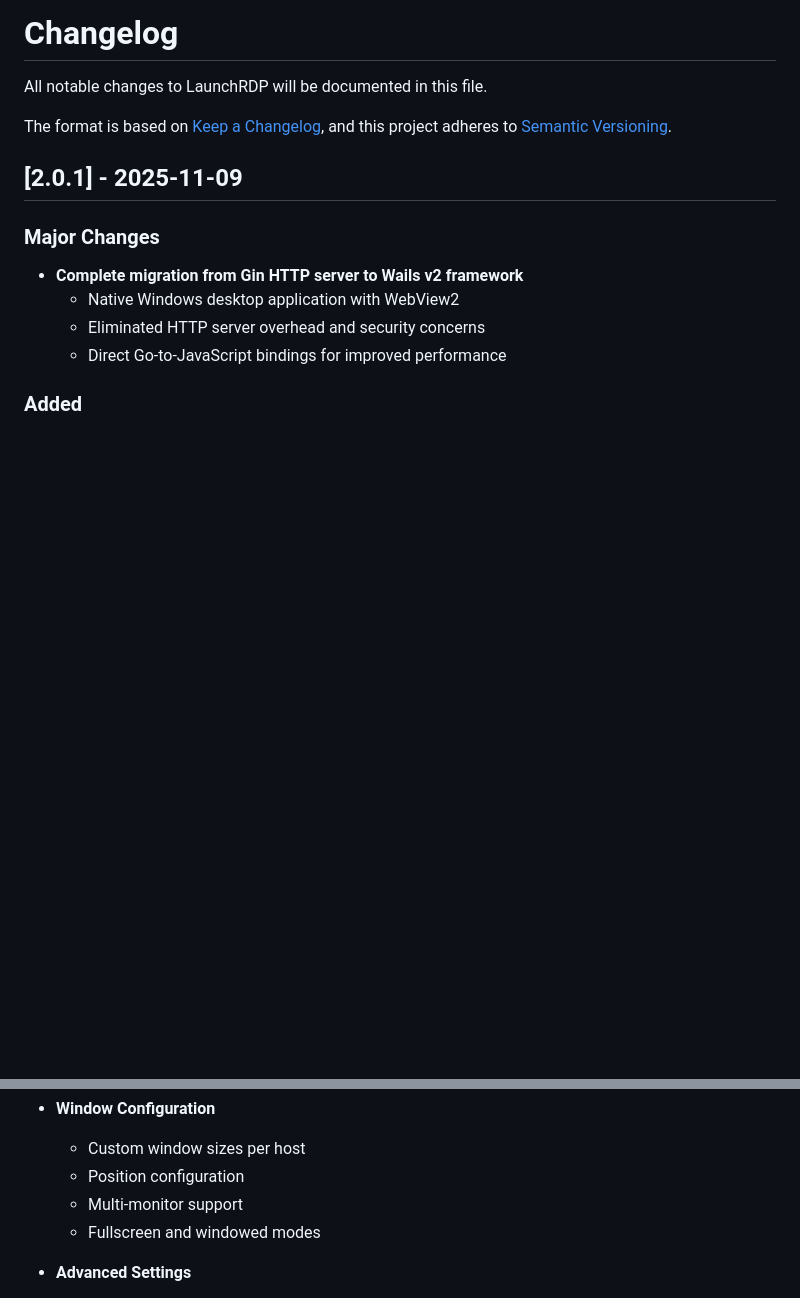
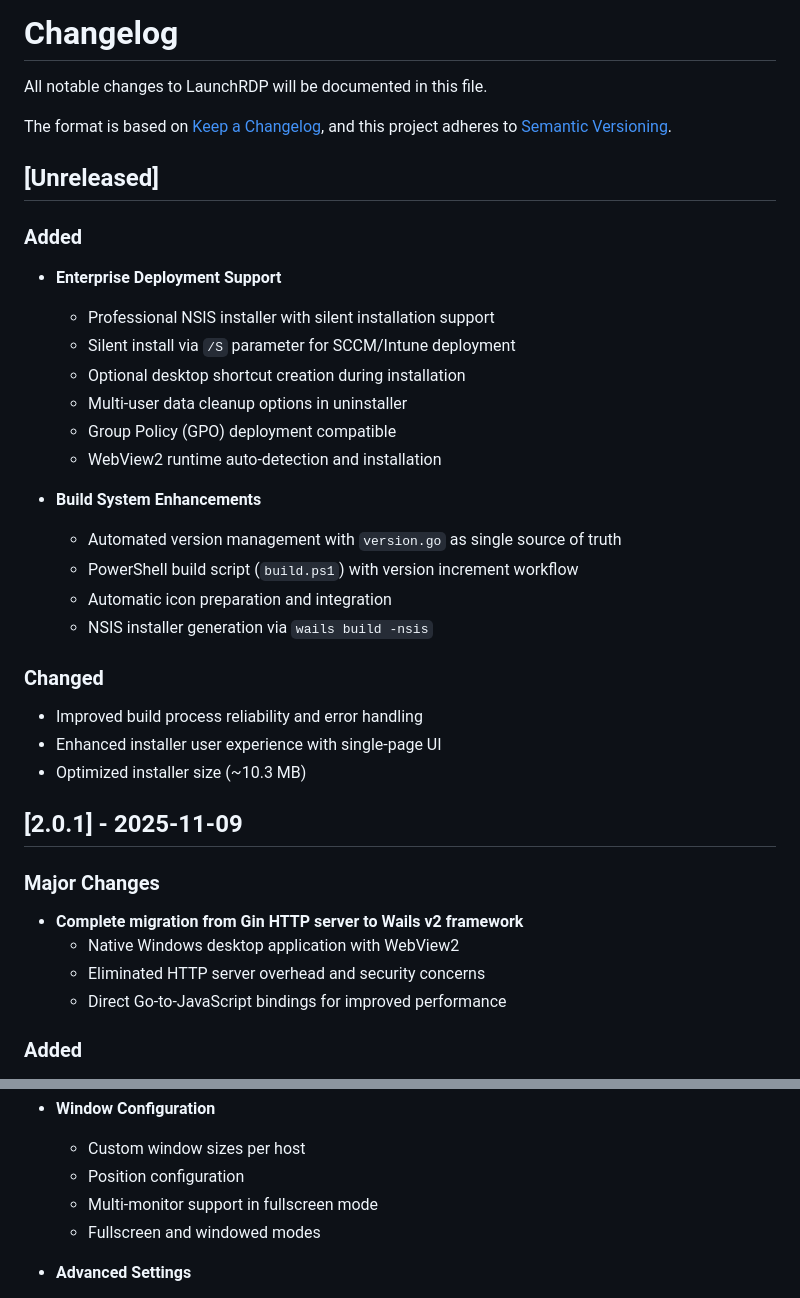
Before and after one commit to chrilep/LaunchRDP, a Markdown page: CHANGELOG.md, 2 parts joined by grey strips. GitHub-like rendering; blank space fills up the shorter version.

```diff
--- a/CHANGELOG.md
+++ b/CHANGELOG.md
@@ -4,6 +4,28 @@ All notable changes to LaunchRDP will be documented in this file.
 
 The format is based on [Keep a Changelog](https://keepachangelog.com/en/1.0.0/),
 and this project adheres to [Semantic Versioning](https://semver.org/spec/v2.0.0.html).
+
+## [Unreleased]
+
+### Added
+- **Enterprise Deployment Support**
+  - Professional NSIS installer with silent installation support
+  - Silent install via `/S` parameter for SCCM/Intune deployment
+  - Optional desktop shortcut creation during installation
+  - Multi-user data cleanup options in uninstaller
+  - Group Policy (GPO) deployment compatible
+  - WebView2 runtime auto-detection and installation
+
+- **Build System Enhancements**
+  - Automated version management with `version.go` as single source of truth
+  - PowerShell build script (`build.ps1`) with version increment workflow
+  - Automatic icon preparation and integration
+  - NSIS installer generation via `wails build -nsis`
+
+### Changed
+- Improved build process reliability and error handling
+- Enhanced installer user experience with single-page UI
+- Optimized installer size (~10.3 MB)
 
 ## [2.0.1] - 2025-11-09
 
@@ -159,7 +181,7 @@ and this project adheres to [Semantic Versioning](https://semver.org/spec/v2.0.0
 - **Window Configuration**
   - Custom window sizes per host
   - Position configuration
-  - Multi-monitor support
+  - Multi-monitor support in fullscreen mode
   - Fullscreen and windowed modes
 
 - **Advanced Settings**
```
Also changed, not shown: other parts of CHANGELOG.md (+5 -2 lines).
